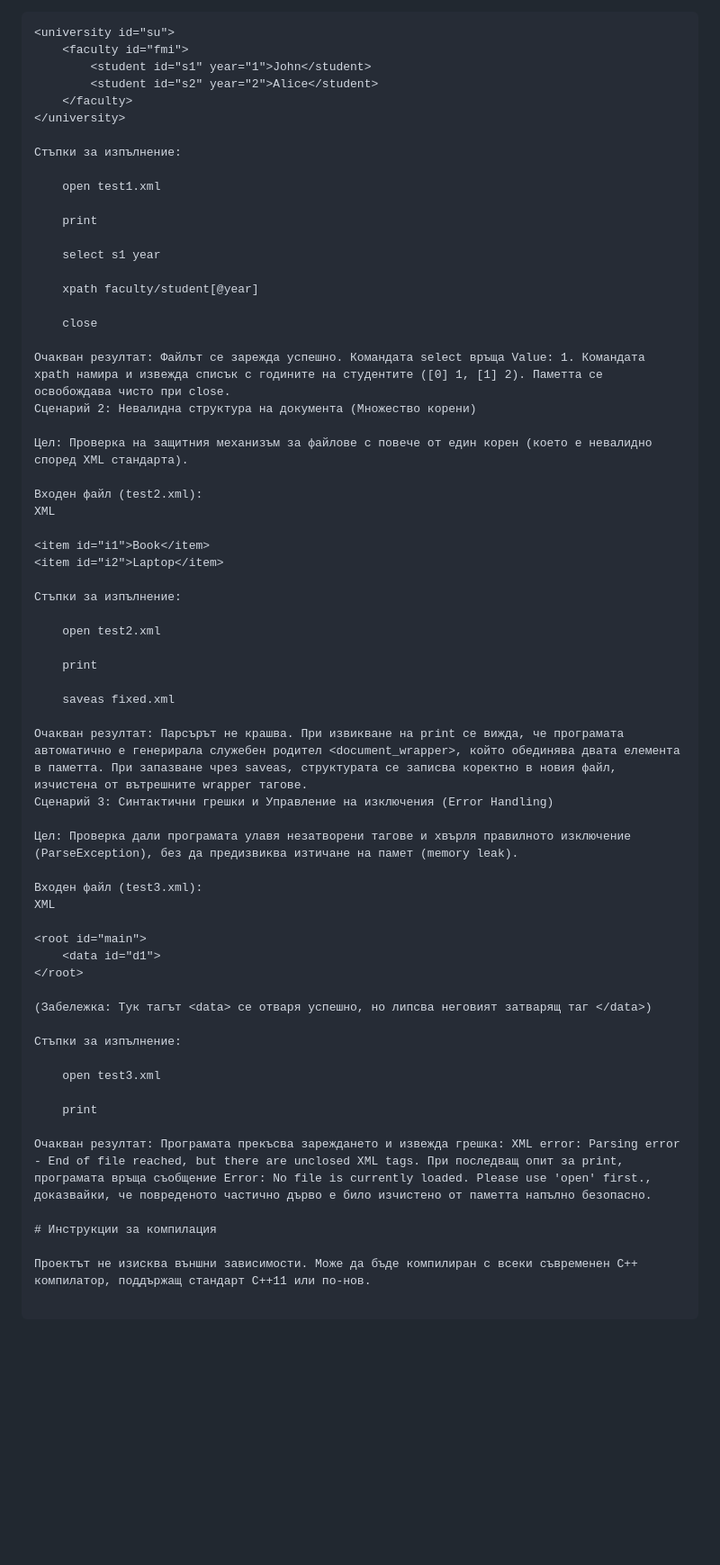
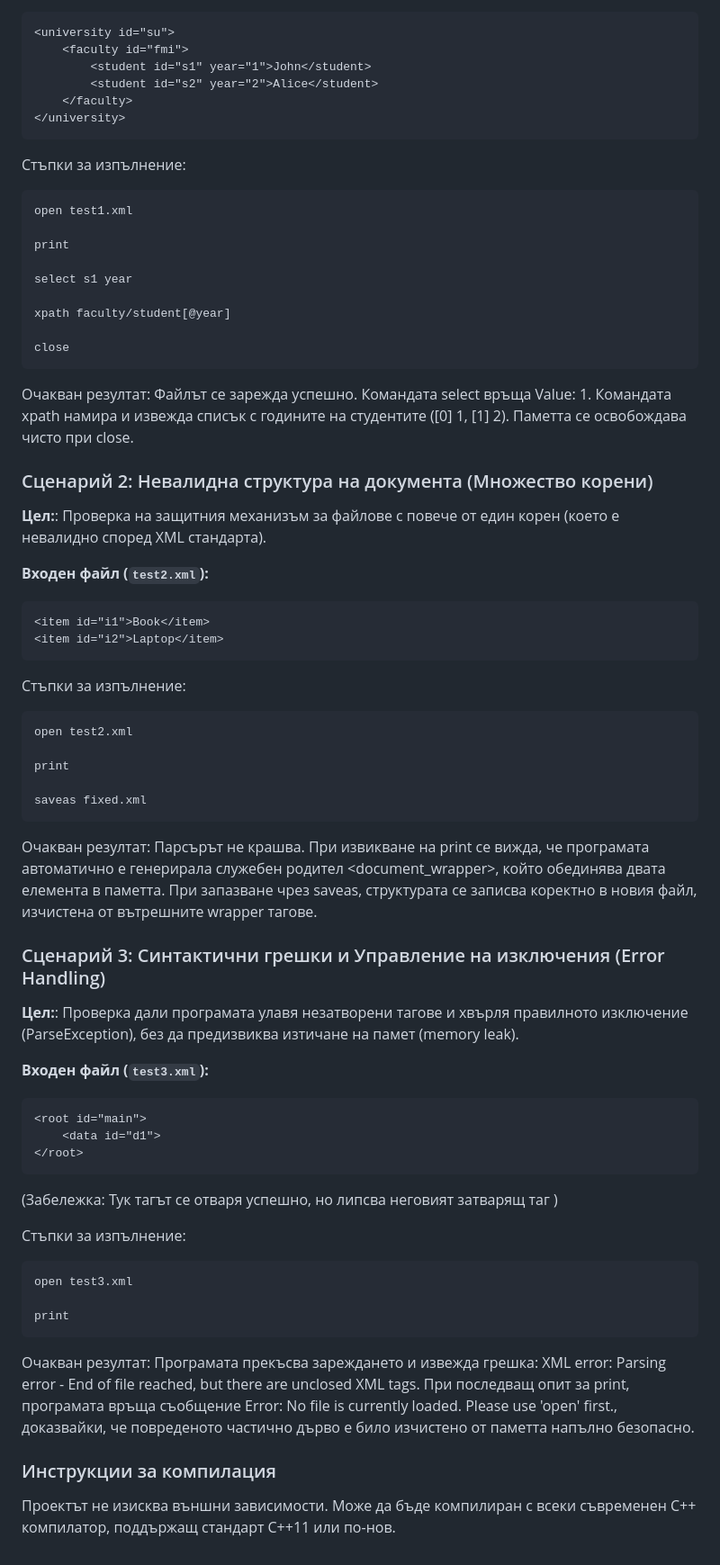
Before and after one commit to AykutYamak/XMLParser, a Markdown page: README.md, the part around one of its changes. Shown at 90% size. Rendered like a GitHub page; blank space fills up the shorter version.

Commit message:
Refine README formatting and scenario descriptions
Updated formatting and structure of scenarios and instructions in README.

````diff
--- a/README.md
+++ b/README.md
@@ -44,7 +41,7 @@
         <student id="s2" year="2">Alice</student>
     </faculty>
 </university>
-
+```
 Стъпки за изпълнение:
 
     open test1.xml
@@ -58,16 +55,16 @@
     close
 
 Очакван резултат: Файлът се зарежда успешно. Командата select връща Value: 1. Командата xpath намира и извежда списък с годините на студентите ([0] 1, [1] 2). Паметта се освобождава чисто при close.
-Сценарий 2: Невалидна структура на документа (Множество корени)
 
-Цел: Проверка на защитния механизъм за файлове с повече от един корен (което е невалидно според XML стандарта).
+### Сценарий 2: Невалидна структура на документа (Множество корени)
 
-Входен файл (test2.xml):
-XML
+**Цел:**: Проверка на защитния механизъм за файлове с повече от един корен (което е невалидно според XML стандарта).
 
+**Входен файл (`test2.xml`):**
+```xml
 <item id="i1">Book</item>
 <item id="i2">Laptop</item>
-
+```
 Стъпки за изпълнение:
 
     open test2.xml
@@ -77,16 +74,17 @@ XML
     saveas fixed.xml
 
 Очакван резултат: Парсърът не крашва. При извикване на print се вижда, че програмата автоматично е генерирала служебен родител <document_wrapper>, който обединява двата елемента в паметта. При запазване чрез saveas, структурата се записва коректно в новия файл, изчистена от вътрешните wrapper тагове.
-Сценарий 3: Синтактични грешки и Управление на изключения (Error Handling)
 
-Цел: Проверка дали програмата улавя незатворени тагове и хвърля правилното изключение (ParseException), без да предизвиква изтичане на памет (memory leak).
+### Сценарий 3: Синтактични грешки и Управление на изключения (Error Handling)
 
-Входен файл (test3.xml):
-XML
+**Цел:**: Проверка дали програмата улавя незатворени тагове и хвърля правилното изключение (ParseException), без да предизвиква изтичане на памет (memory leak).
 
+**Входен файл (`test3.xml`):**
+```xml
 <root id="main">
     <data id="d1">
 </root>
+```
 
 (Забележка: Тук тагът <data> се отваря успешно, но липсва неговият затварящ таг </data>)
 
@@ -98,6 +96,6 @@ XML
 
 Очакван резултат: Програмата прекъсва зареждането и извежда грешка: XML error: Parsing error - End of file reached, but there are unclosed XML tags. При последващ опит за print, програмата връща съобщение Error: No file is currently loaded. Please use 'open' first., доказвайки, че повреденото частично дърво е било изчистено от паметта напълно безопасно.
 
-# Инструкции за компилация
+### Инструкции за компилация
 
 Проектът не изисква външни зависимости. Може да бъде компилиран с всеки съвременен C++ компилатор, поддържащ стандарт C++11 или по-нов.
````
Also changed, not shown: other parts of README.md (+0 -3 lines).
